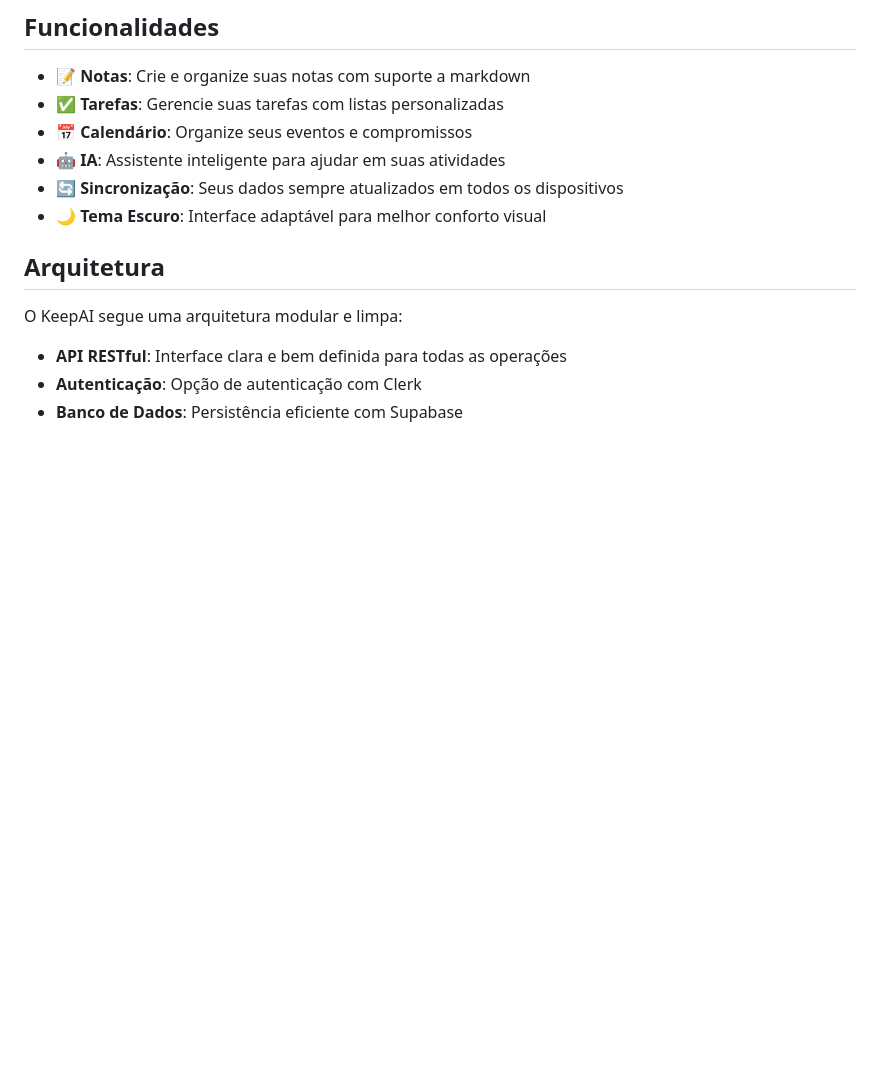
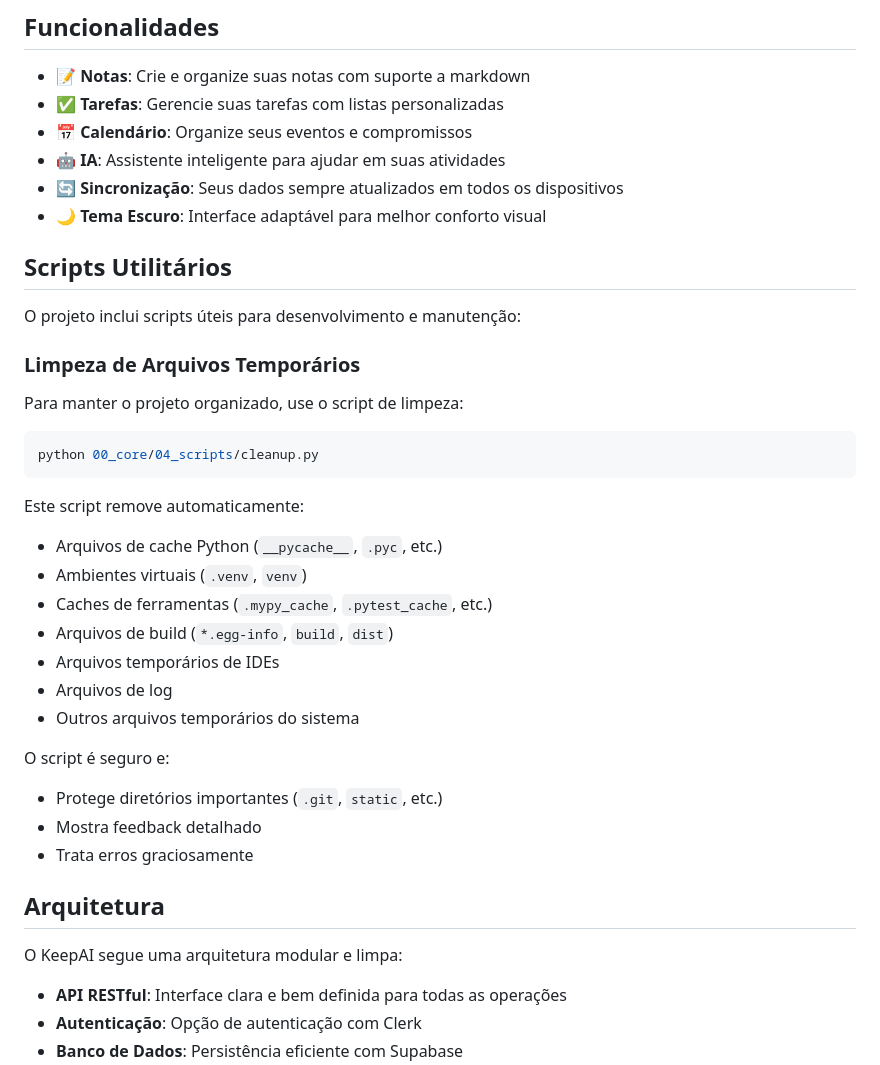
Before and after one commit to diegofornalha/keepAI, a Markdown page: README.md, the part around the change. Rendered like a GitHub page; blank space fills up the shorter version.

Commit message:
docs: adiciona documentação do script de limpeza no README

````diff
--- a/README.md
+++ b/README.md
@@ -10,6 +10,34 @@ KeepAI é um aplicativo web moderno para gerenciamento de notas, tarefas e calen
 - 🤖 **IA**: Assistente inteligente para ajudar em suas atividades
 - 🔄 **Sincronização**: Seus dados sempre atualizados em todos os dispositivos
 - 🌙 **Tema Escuro**: Interface adaptável para melhor conforto visual
+
+## Scripts Utilitários
+
+O projeto inclui scripts úteis para desenvolvimento e manutenção:
+
+### Limpeza de Arquivos Temporários
+
+Para manter o projeto organizado, use o script de limpeza:
+
+```bash
+python 00_core/04_scripts/cleanup.py
+```
+
+Este script remove automaticamente:
+
+- Arquivos de cache Python (`__pycache__`, `.pyc`, etc.)
+- Ambientes virtuais (`.venv`, `venv`)
+- Caches de ferramentas (`.mypy_cache`, `.pytest_cache`, etc.)
+- Arquivos de build (`*.egg-info`, `build`, `dist`)
+- Arquivos temporários de IDEs
+- Arquivos de log
+- Outros arquivos temporários do sistema
+
+O script é seguro e:
+
+- Protege diretórios importantes (`.git`, `static`, etc.)
+- Mostra feedback detalhado
+- Trata erros graciosamente
 
 ## Arquitetura
 
````
